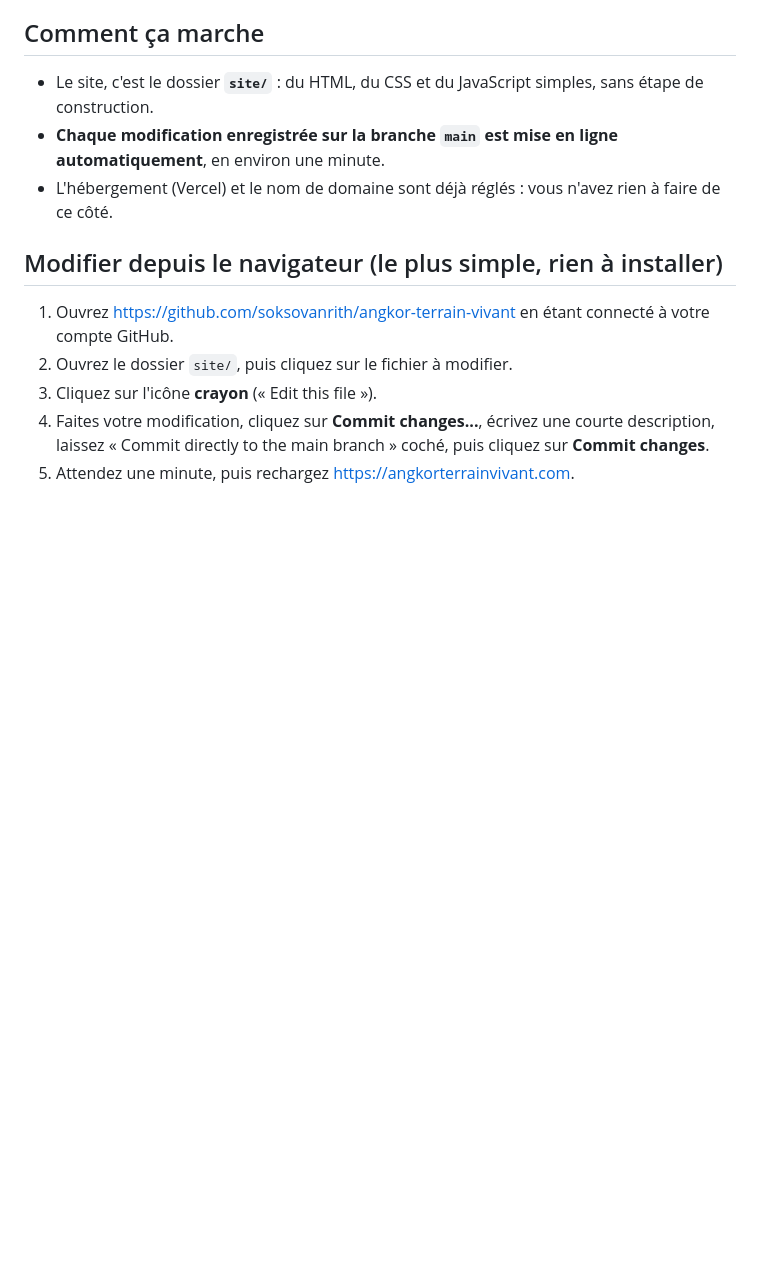
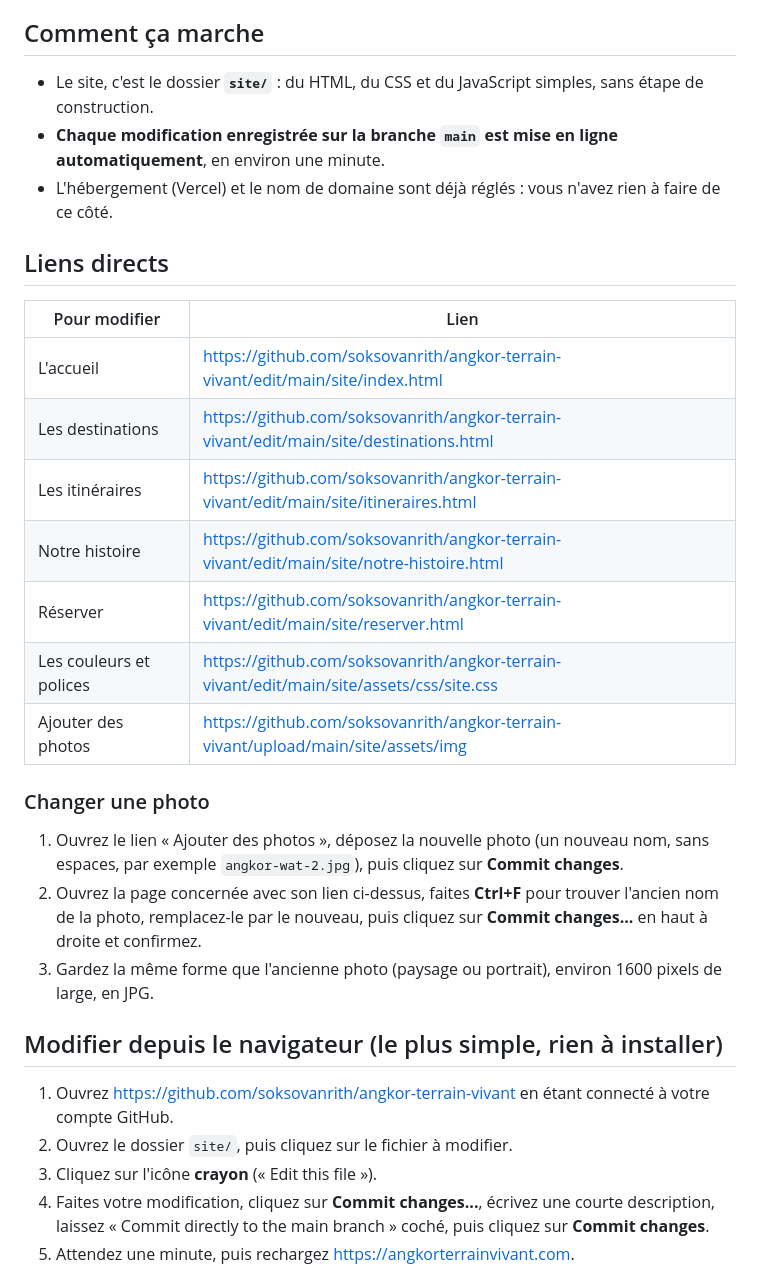
Before and after one commit to soksovanrith/angkor-terrain-vivant, a Markdown page: README.md, the part around the change. GitHub-like rendering; blank space fills up the shorter version.

Commit message:
README: direct edit links and how to change a photo
Co-Authored-By: Claude Opus 5.5 <noreply@anthropic.com>

```diff
--- a/README.md
+++ b/README.md
@@ -9,6 +9,26 @@ Le code du site **https://angkorterrainvivant.com**.
 - Le site, c'est le dossier **`site/`** : du HTML, du CSS et du JavaScript simples, sans étape de construction.
 - **Chaque modification enregistrée sur la branche `main` est mise en ligne automatiquement**, en environ une minute.
 - L'hébergement (Vercel) et le nom de domaine sont déjà réglés : vous n'avez rien à faire de ce côté.
+
+## Liens directs
+
+| Pour modifier | Lien |
+|---|---|
+| L'accueil | https://github.com/soksovanrith/angkor-terrain-vivant/edit/main/site/index.html |
+| Les destinations | https://github.com/soksovanrith/angkor-terrain-vivant/edit/main/site/destinations.html |
+| Les itinéraires | https://github.com/soksovanrith/angkor-terrain-vivant/edit/main/site/itineraires.html |
+| Notre histoire | https://github.com/soksovanrith/angkor-terrain-vivant/edit/main/site/notre-histoire.html |
+| Réserver | https://github.com/soksovanrith/angkor-terrain-vivant/edit/main/site/reserver.html |
+| Les couleurs et polices | https://github.com/soksovanrith/angkor-terrain-vivant/edit/main/site/assets/css/site.css |
+| Ajouter des photos | https://github.com/soksovanrith/angkor-terrain-vivant/upload/main/site/assets/img |
+
+### Changer une photo
+
+1. Ouvrez le lien « Ajouter des photos », déposez la nouvelle photo (un nouveau nom, sans espaces, par
+   exemple `angkor-wat-2.jpg`), puis cliquez sur **Commit changes**.
+2. Ouvrez la page concernée avec son lien ci-dessus, faites **Ctrl+F** pour trouver l'ancien nom de la photo,
+   remplacez-le par le nouveau, puis cliquez sur **Commit changes...** en haut à droite et confirmez.
+3. Gardez la même forme que l'ancienne photo (paysage ou portrait), environ 1600 pixels de large, en JPG.
 
 ## Modifier depuis le navigateur (le plus simple, rien à installer)
 
```
